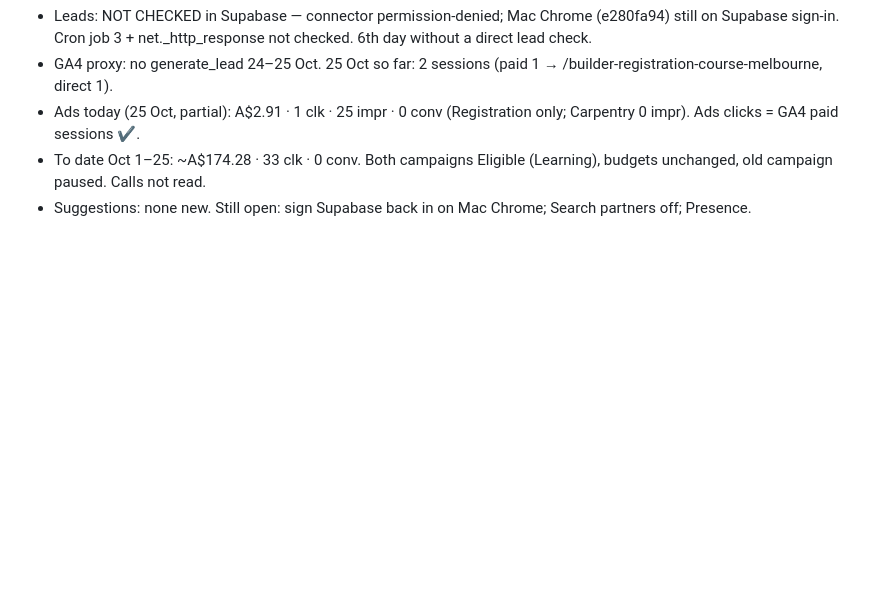
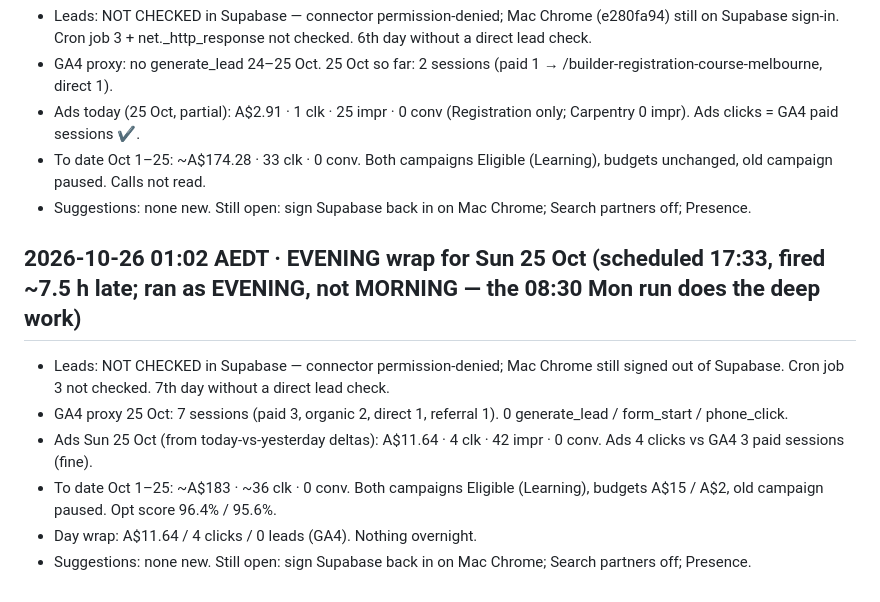
Before and after one commit to michaelyoussef396/tradie-license-prep, a Markdown page: growth/log.md, the part around the change. Rendered like a GitHub page; blank space fills up the shorter version.

Commit message:
growth-agent 2026-10-26 evening (25 Oct wrap)

```diff
--- a/growth/log.md
+++ b/growth/log.md
@@ -70,3 +70,11 @@
 - Ads today (25 Oct, partial): A$2.91 · 1 clk · 25 impr · 0 conv (Registration only; Carpentry 0 impr). Ads clicks = GA4 paid sessions ✔.
 - To date Oct 1–25: ~A$174.28 · 33 clk · 0 conv. Both campaigns Eligible (Learning), budgets unchanged, old campaign paused. Calls not read.
 - Suggestions: none new. Still open: sign Supabase back in on Mac Chrome; Search partners off; Presence.
+
+## 2026-10-26 01:02 AEDT · EVENING wrap for Sun 25 Oct (scheduled 17:33, fired ~7.5 h late; ran as EVENING, not MORNING — the 08:30 Mon run does the deep work)
+- Leads: NOT CHECKED in Supabase — connector permission-denied; Mac Chrome still signed out of Supabase. Cron job 3 not checked. 7th day without a direct lead check.
+- GA4 proxy 25 Oct: 7 sessions (paid 3, organic 2, direct 1, referral 1). 0 generate_lead / form_start / phone_click.
+- Ads Sun 25 Oct (from today-vs-yesterday deltas): A$11.64 · 4 clk · 42 impr · 0 conv. Ads 4 clicks vs GA4 3 paid sessions (fine).
+- To date Oct 1–25: ~A$183 · ~36 clk · 0 conv. Both campaigns Eligible (Learning), budgets A$15 / A$2, old campaign paused. Opt score 96.4% / 95.6%.
+- Day wrap: A$11.64 / 4 clicks / 0 leads (GA4). Nothing overnight.
+- Suggestions: none new. Still open: sign Supabase back in on Mac Chrome; Search partners off; Presence.
```
